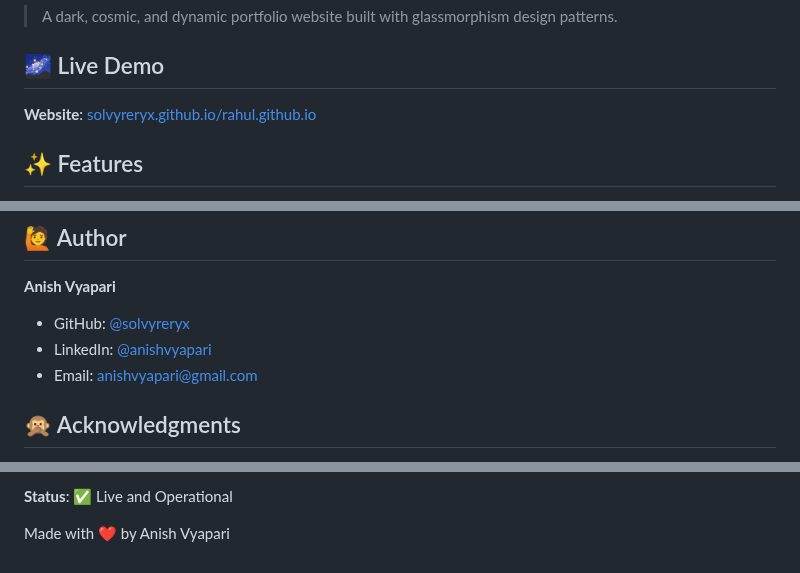
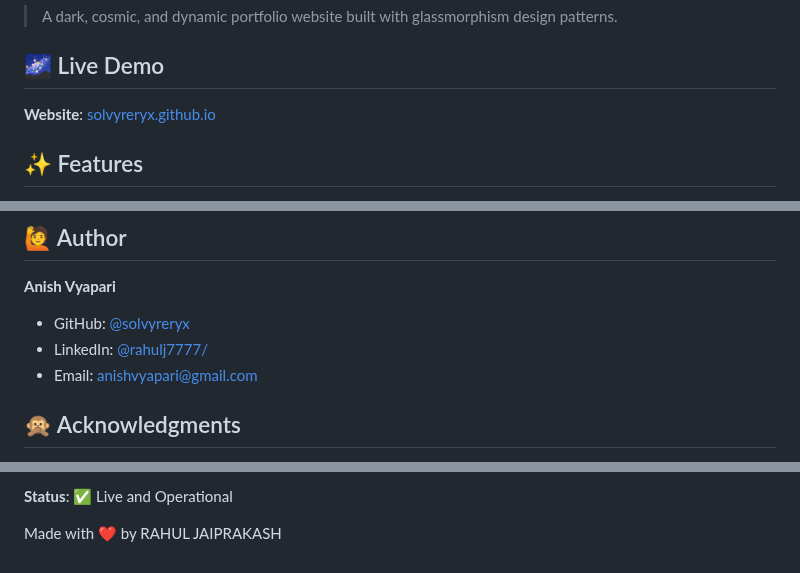
Before and after one commit to SolvyrEryx/rahul.github.io, a Markdown page: README.md, 3 parts joined by grey strips. GitHub-like rendering.

```diff
--- a/README.md
+++ b/README.md
@@ -4,7 +4,7 @@
 
 ## 🌌 Live Demo
 
-**Website**: [solvyreryx.github.io/rahul.github.io](https://solvyreryx.github.io/rahul.github.io/)
+**Website**: [solvyreryx.github.io](https://solvyreryx.github.io)
 
 ## ✨ Features
 
@@ -116,7 +116,7 @@ This project is open source and available under the MIT License - see the LICENS
 
 **Anish Vyapari**
 - GitHub: [@solvyreryx](https://github.com/solvyreryx)
-- LinkedIn: [@anishvyapari](https://linkedin.com/in/anishvyapari)
+- LinkedIn: [@rahulj7777/](https://www.linkedin.com/in/rahulj7777/)
 - Email: anishvyapari@gmail.com
 
 ## 🙊 Acknowledgments
@@ -131,4 +131,4 @@ This project is open source and available under the MIT License - see the LICENS
 
 **Status**: ✅ Live and Operational
 
-Made with ❤️ by Anish Vyapari
+Made with ❤️ by RAHUL JAIPRAKASH
```
Also changed, not shown: other parts of README.md (+1 -1 lines).
